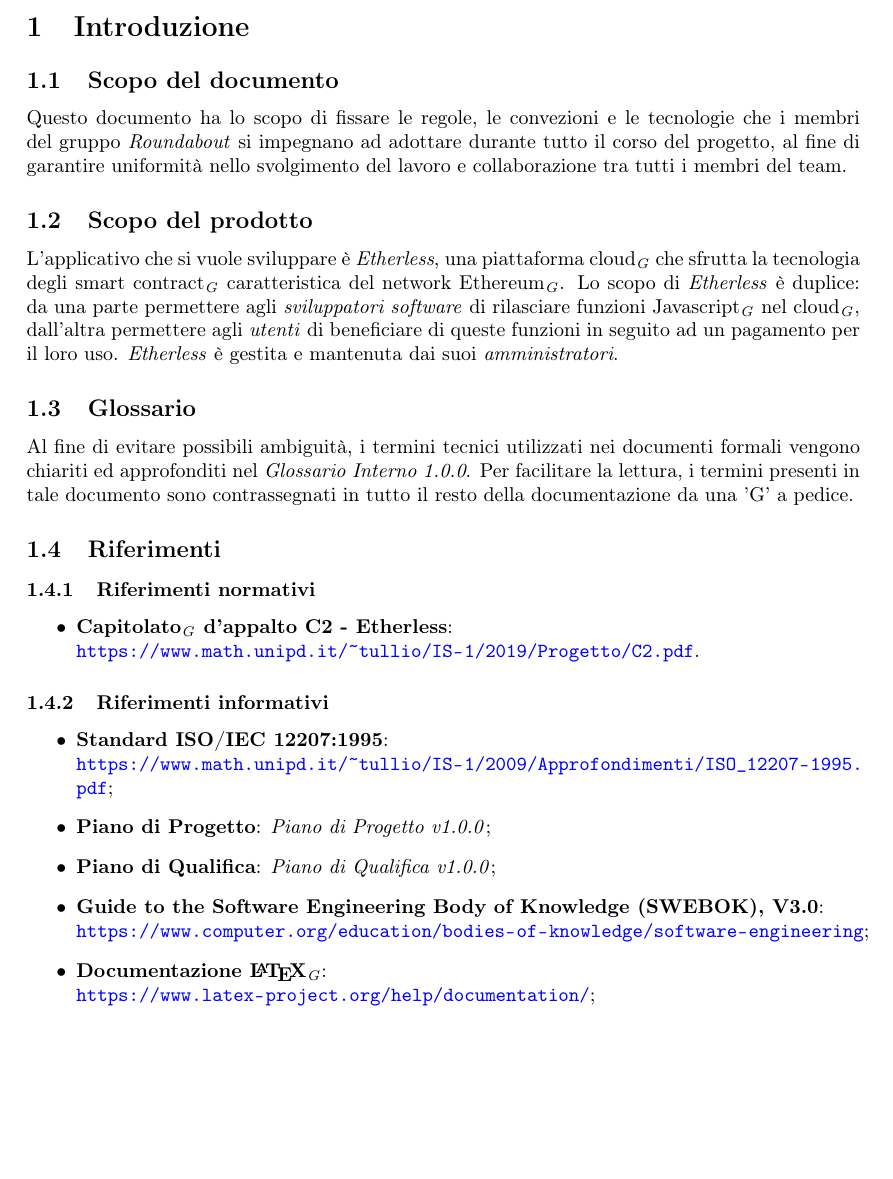
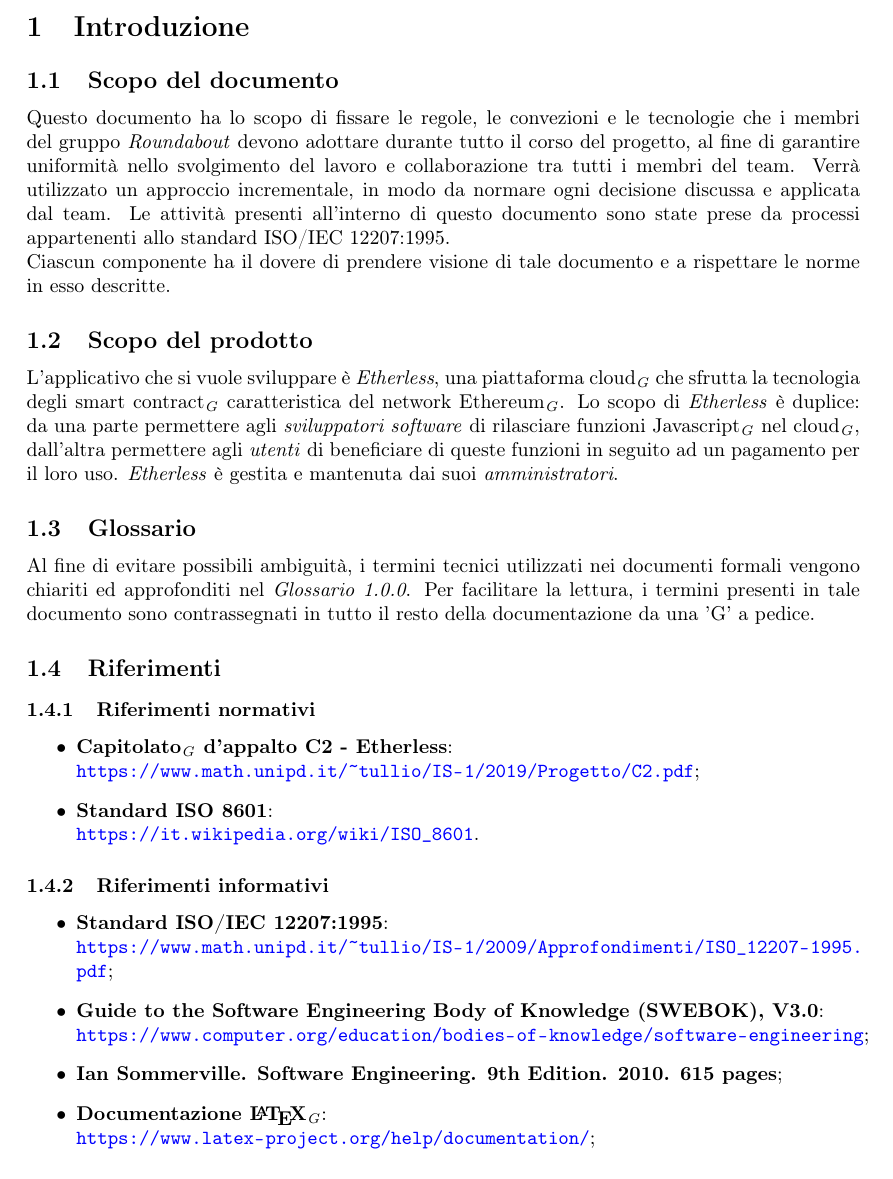
Before and after one commit to Rounadbout/Documentazione, a LaTeX document (Interni/Norme_progetto/norme_di_progetto.tex, which reads Interni/Norme_progetto/res/sections/01-Intro.tex): part of page 6 of 26 before the commit and part of page 6 of 27 after it, cut so that both start at the same text, the shorter picture padded with empty space. Compiled offline with pdfLaTeX.

Commit message:
Integrata introduzione Norme di progetto #58
è stato aggiunto un riferimento esplicito allo standard usato per le date, inoltre nell'introduzione è stato citato il modello di sviluppo (incrementale) usato e lo standard ISO a cui fanno riferimento le varie attività riportate all'interno del documento

```diff
--- a/Interni/Norme_progetto/res/sections/01-Intro.tex
+++ b/Interni/Norme_progetto/res/sections/01-Intro.tex
@@ -1,31 +1,37 @@
 \section{Introduzione}
 
 \subsection{Scopo del documento}
-Questo documento ha lo scopo di fissare le regole, le convezioni e le tecnologie che i membri del gruppo \textit{Roundabout} si impegnano ad adottare durante tutto il corso del progetto, al fine di garantire uniformità nello svolgimento del lavoro e collaborazione tra tutti i membri del team.
+Questo documento ha lo scopo di fissare le regole, le convezioni e le tecnologie che i membri del gruppo \textit{Roundabout} devono adottare durante tutto il corso del progetto, al fine di garantire uniformità nello svolgimento del lavoro e collaborazione tra tutti i membri del team.
+Verrà utilizzato un approccio incrementale, in modo da normare ogni decisione discussa
+e applicata dal team. Le attività presenti all'interno di questo documento sono state prese da processi appartenenti allo standard ISO/IEC 12207:1995. \\
+Ciascun componente ha il dovere di prendere visione di tale documento e a rispettare le norme in esso descritte.
 
 \subsection{Scopo del prodotto}
 L'applicativo che si vuole sviluppare è \textit{Etherless}, una piattaforma cloud\ped{\textit{G}} che sfrutta la tecnologia degli smart contract\ped{\textit{G}} caratteristica del network Ethereum\ped{\textit{G}}. Lo scopo di \textit{Etherless} è duplice: da una parte permettere agli \textit{sviluppatori software} di rilasciare funzioni Javascript\ped{\textit{G}} nel cloud\ped{\textit{G}}, dall'altra permettere agli \textit{utenti} di beneficiare di queste funzioni in seguito ad un pagamento per il loro uso.
 \textit{Etherless} è gestita e mantenuta dai suoi \textit{amministratori}.
 
 \subsection{Glossario}
-Al fine di evitare possibili ambiguità, i termini tecnici utilizzati nei documenti formali vengono chiariti ed approfonditi nel \textit{Glossario Interno 1.0.0}. Per facilitare la lettura, i termini presenti in tale documento sono contrassegnati in tutto il resto della documentazione da una 'G' a pedice.
+Al fine di evitare possibili ambiguità, i termini tecnici utilizzati nei documenti formali vengono chiariti ed approfonditi nel \textit{Glossario 1.0.0}. Per facilitare la lettura, i termini presenti in tale documento sono contrassegnati in tutto il resto della documentazione da una 'G' a pedice.
 
 \subsection{Riferimenti}
 
 	\subsubsection{Riferimenti normativi}
 	\begin{itemize}
 		\item \textbf{Capitolato}\ped{\textit{G}}\textbf{ d'appalto C2 - Etherless}: \\
-		\url{https://www.math.unipd.it/~tullio/IS-1/2019/Progetto/C2.pdf}.
+			\url{https://www.math.unipd.it/~tullio/IS-1/2019/Progetto/C2.pdf};
+		\item \textbf{Standard ISO 8601}: \\
+			\url{https://it.wikipedia.org/wiki/ISO_8601}.
 	\end{itemize}
-
 
 	\subsubsection{Riferimenti informativi}
 	\begin{itemize}
 		\item \textbf{Standard ISO/IEC 12207:1995}: \\
-		\url{https://www.math.unipd.it/~tullio/IS-1/2009/Approfondimenti/ISO_12207-1995.pdf};
-		\item \textbf{Piano di Progetto}: \textit{Piano di Progetto v1.0.0};
-		\item \textbf{Piano di Qualifica}: \textit{Piano di Qualifica v1.0.0};
+			\url{https://www.math.unipd.it/~tullio/IS-1/2009/Approfondimenti/ISO_12207-1995.pdf};
+
 		\item \textbf{Guide to the Software Engineering Body of Knowledge (SWEBOK), V3.0}:\\
-		\url{https://www.computer.org/education/bodies-of-knowledge/software-engineering};
+			\url{https://www.computer.org/education/bodies-of-knowledge/software-engineering};
+
+		\item \textbf{Ian Sommerville. Software Engineering. 9th Edition. 2010. 615 pages};
+
 		\item \textbf{Documentazione \LaTeX{}}\ped{\textit{G}}: \\
-		\url{https://www.latex-project.org/help/documentation/};
+			\url{https://www.latex-project.org/help/documentation/};
```
Also changed, not shown: Interni/Norme_progetto/norme_di_progetto.pdf, Interni/Norme_progetto/res/sections/01-Intro.tex (9 more changed lines).
